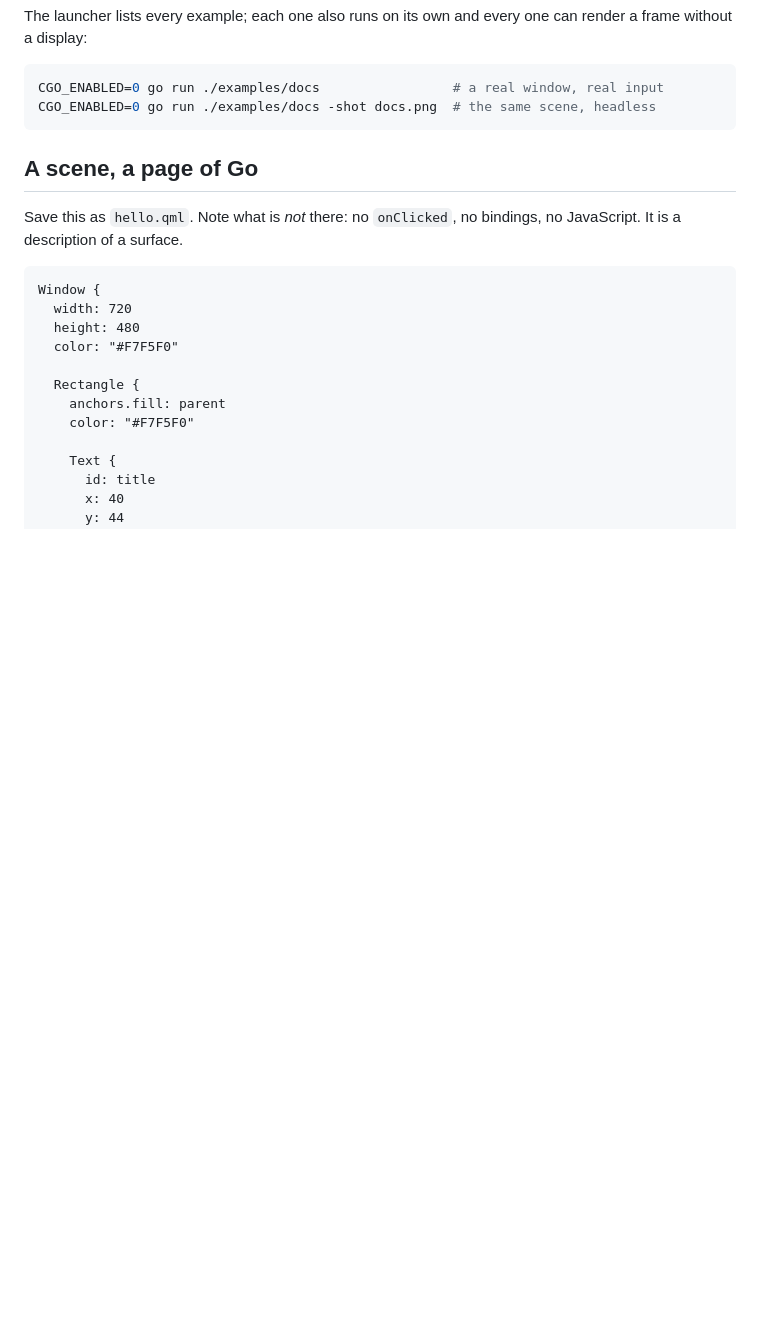
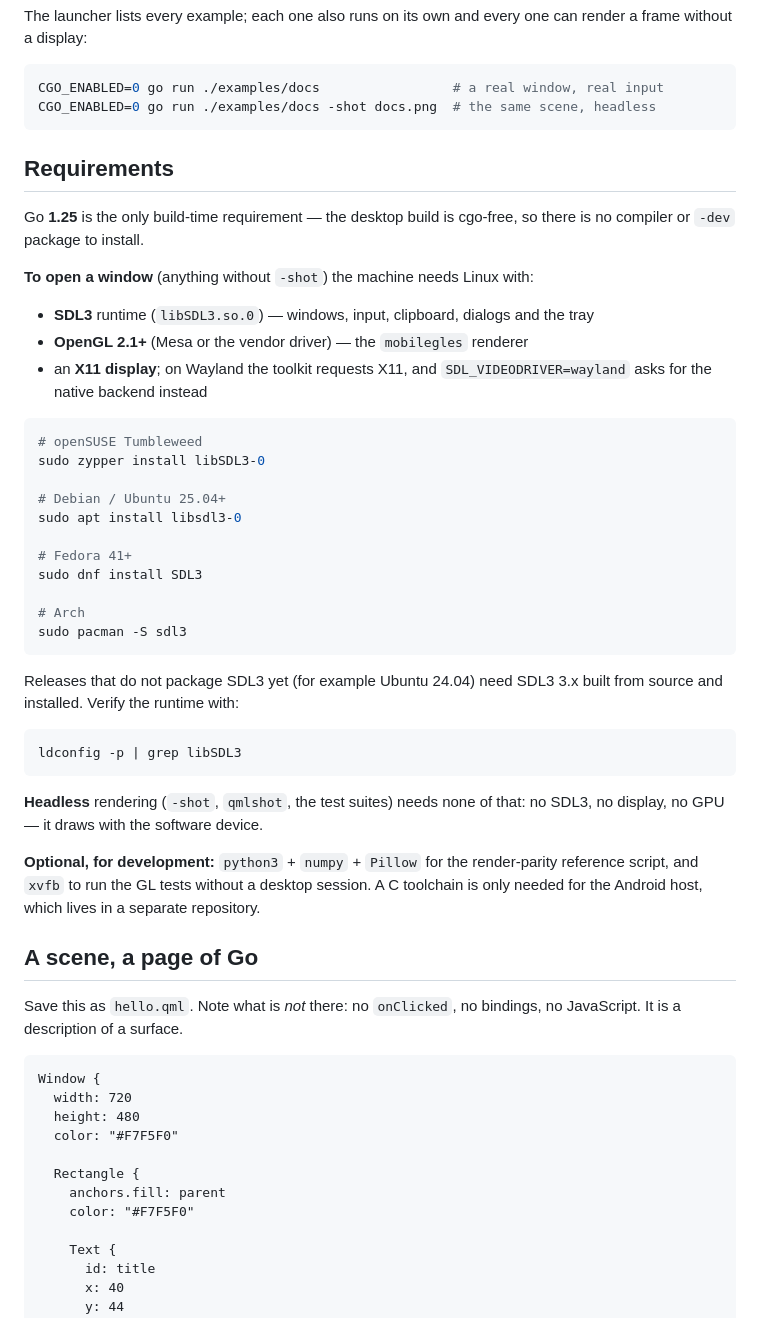
Before and after one commit to sixnineone/meui, a Markdown page: README.md, the part around one of its changes. Drawn GitHub-style; blank space fills up the shorter version.

Commit message:
README: requirements and the kitchen sink
A requirements section (SDL3, OpenGL, X11; nothing for headless) with per-distro
install commands, and a kitchen sink gallery: the first tab, Calendar & Color,
Data Table and Code Editor.

````diff
--- a/README.md
+++ b/README.md
@@ -53,6 +53,46 @@ frame without a display:
 CGO_ENABLED=0 go run ./examples/docs                 # a real window, real input
 CGO_ENABLED=0 go run ./examples/docs -shot docs.png  # the same scene, headless
 ```
+
+## Requirements
+
+Go **1.25** is the only build-time requirement — the desktop build is cgo-free, so there
+is no compiler or `-dev` package to install.
+
+**To open a window** (anything without `-shot`) the machine needs Linux with:
+
+- **SDL3** runtime (`libSDL3.so.0`) — windows, input, clipboard, dialogs and the tray
+- **OpenGL 2.1+** (Mesa or the vendor driver) — the `mobilegles` renderer
+- an **X11 display**; on Wayland the toolkit requests X11, and `SDL_VIDEODRIVER=wayland`
+  asks for the native backend instead
+
+```sh
+# openSUSE Tumbleweed
+sudo zypper install libSDL3-0
+
+# Debian / Ubuntu 25.04+
+sudo apt install libsdl3-0
+
+# Fedora 41+
+sudo dnf install SDL3
+
+# Arch
+sudo pacman -S sdl3
+```
+
+Releases that do not package SDL3 yet (for example Ubuntu 24.04) need SDL3 3.x built from
+source and installed. Verify the runtime with:
+
+```sh
+ldconfig -p | grep libSDL3
+```
+
+**Headless** rendering (`-shot`, `qmlshot`, the test suites) needs none of that: no SDL3,
+no display, no GPU — it draws with the software device.
+
+**Optional, for development:** `python3` + `numpy` + `Pillow` for the render-parity
+reference script, and `xvfb` to run the GL tests without a desktop session. A C toolchain
+is only needed for the Android host, which lives in a separate repository.
 
 ## A scene, a page of Go
 
````
Also changed, not shown: other parts of README.md (+19 -0 lines), docs/screens/enterprise-basic.png (added), docs/screens/enterprise-calendar.png (added), docs/screens/enterprise-code.png (added), docs/screens/enterprise-datatable.png (added).
